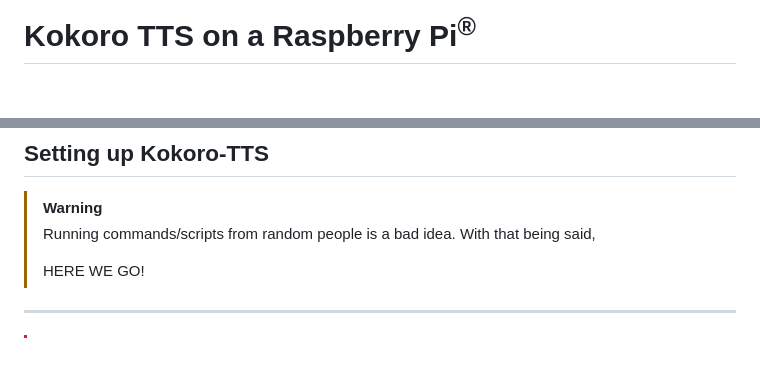
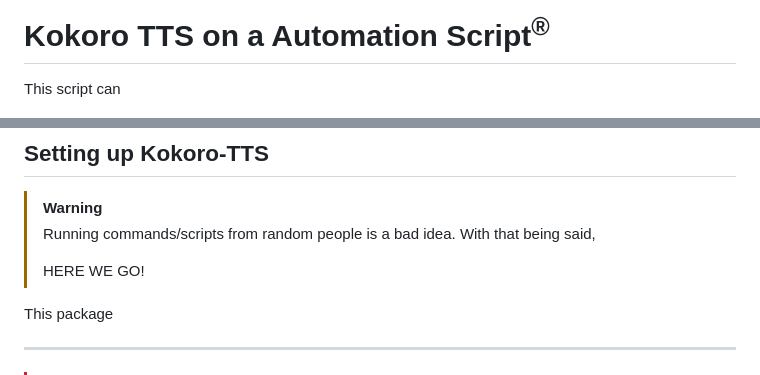
Before and after one commit to SadBIOS/Kokoro-TTS-Airgapped, a Markdown page: README.md, 2 parts joined by grey strips. Drawn GitHub-style; blank space fills up the shorter version.

```diff
--- a/README.md
+++ b/README.md
@@ -1,4 +1,6 @@
-# Kokoro TTS on a Raspberry Pi<sup>®</sup>
+# Kokoro TTS on a Automation Script<sup>®</sup>
+
+This script can
 
 <p align="center">
   <img src="https://raw.githubusercontent.com/SadBIOS/Kokoro-TTS-Airgapped/refs/heads/main/home_page.png" alt="How I Look Mate?" width="90%">
@@ -10,6 +12,8 @@
 > Running commands/scripts from random people is a bad idea. With that being said,
 >
 > HERE WE GO!
+
+This package
 
 ---
 
```
